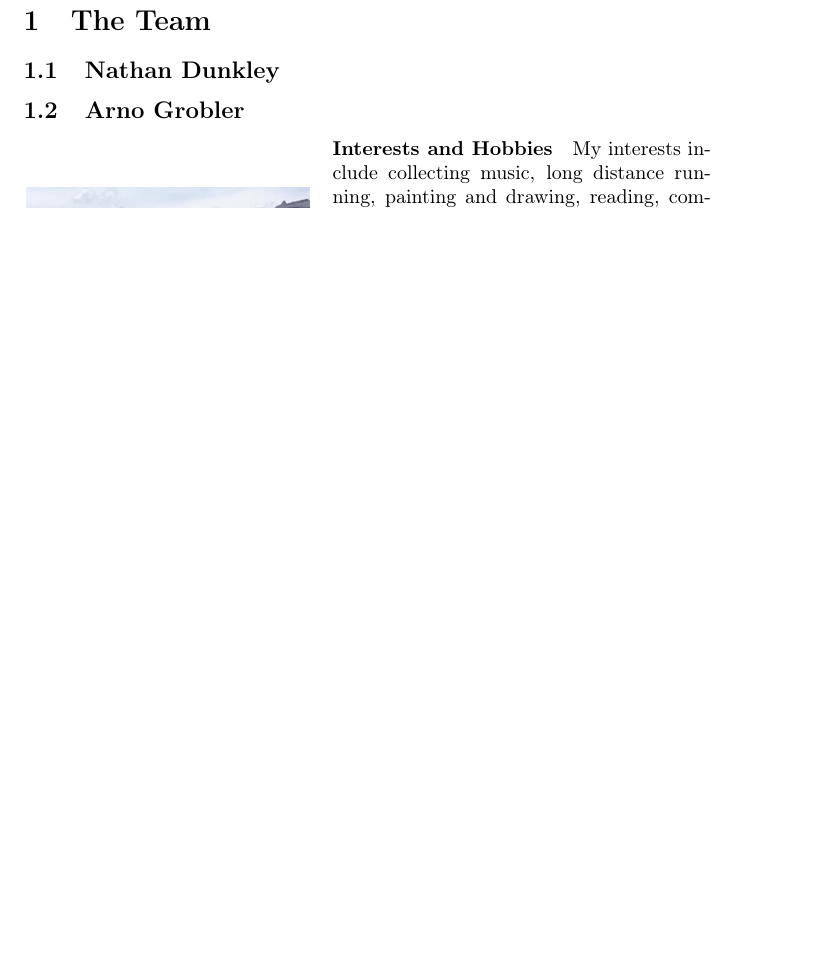
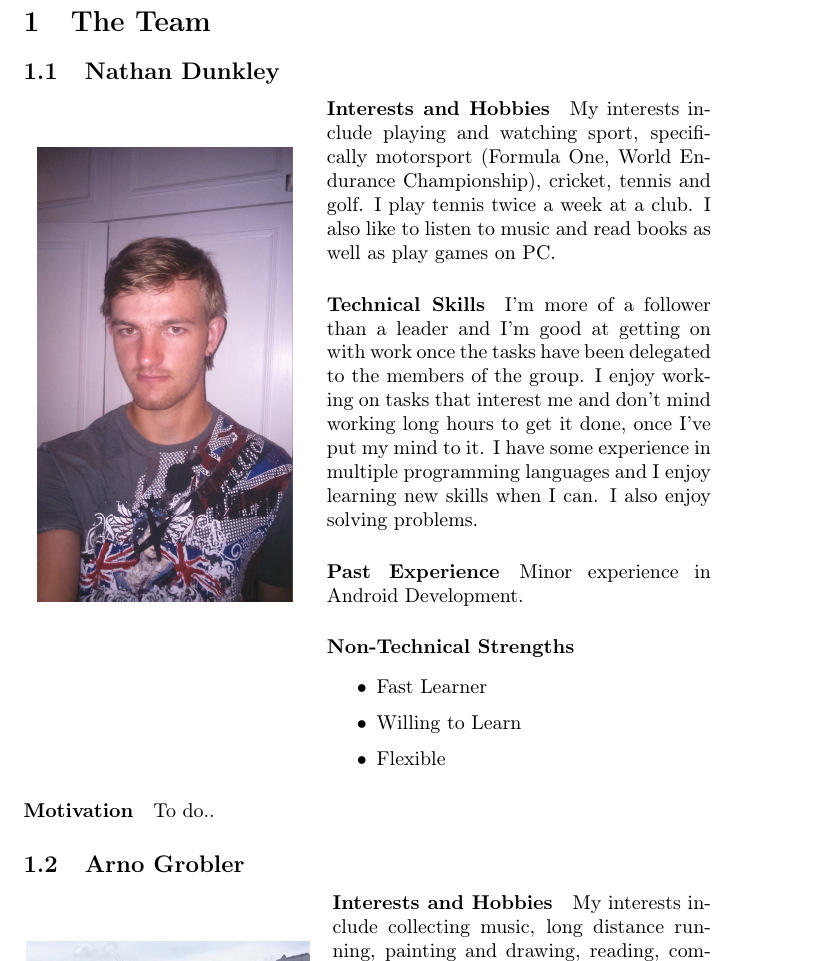
Before and after one commit to ArmandMaree/A-Cube-N, a LaTeX document (tender/generic/generic.tex): part of page 4 of 7 before the commit and part of page 4 of 8 after it, cut so that both start at the same text, the shorter picture padded with empty space. Compiled offline with pdfLaTeX.

Commit message:
Updated Nathan

```diff
--- a/tender/generic/generic.tex
+++ b/tender/generic/generic.tex
@@ -48,6 +48,30 @@
 	\pagenumbering{arabic}
 	\section{The Team}
 		\subsection{Nathan Dunkley}
+			\begin{wrapfigure}{l}{5cm}
+				\begin{center}
+					\includegraphics[width=8cm, height=4.5cm, angle=90]{nathan.jpg}
+				\end{center}
+			\end{wrapfigure}
+			\paragraph{Interests and Hobbies}
+			My interests include playing and watching sport, specifically motorsport (Formula One, World Endurance Championship), cricket, tennis and golf. I play tennis twice a week at a club. I also like to listen to music and read books as well as play games on PC.
+
+			\paragraph{Technical Skills}
+			I'm more of a follower than a leader and I'm good at getting on with work once the tasks have been delegated to the members of the group. I enjoy working on tasks that interest me and don't mind working long hours to get it done, once I've put my mind to it. I have some experience in multiple programming languages and I enjoy learning new skills when I can. I also enjoy solving problems.
+
+			\paragraph{Past Experience}
+			Minor experience in Android Development.
+
+			\paragraph{Non-Technical Strengths}
+			\begin{itemize}
+				\setlength\itemsep{0.2em}
+				\item Fast Learner
+				\item Willing to Learn
+				\item Flexible
+			\end{itemize}
+
+			\paragraph{Motivation}
+			To do..
 
 		\subsection{Arno Grobler}
 			\begin{wrapfigure}{l}{5.1cm}
```
Also changed, not shown: tender/generic/Pictures/nathan.jpg (added), 1 other file.
